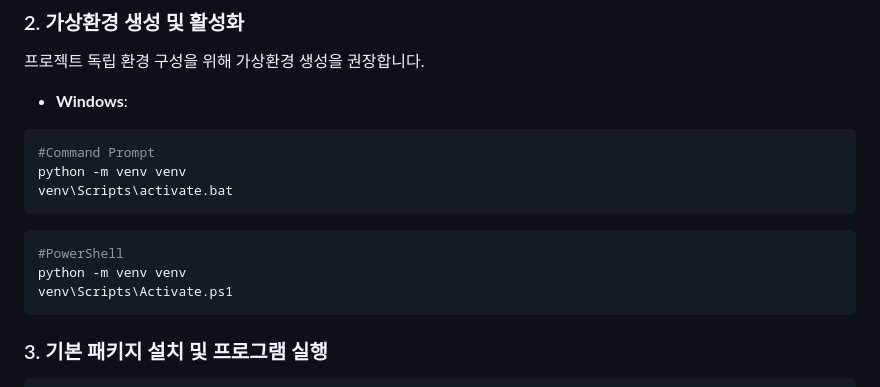
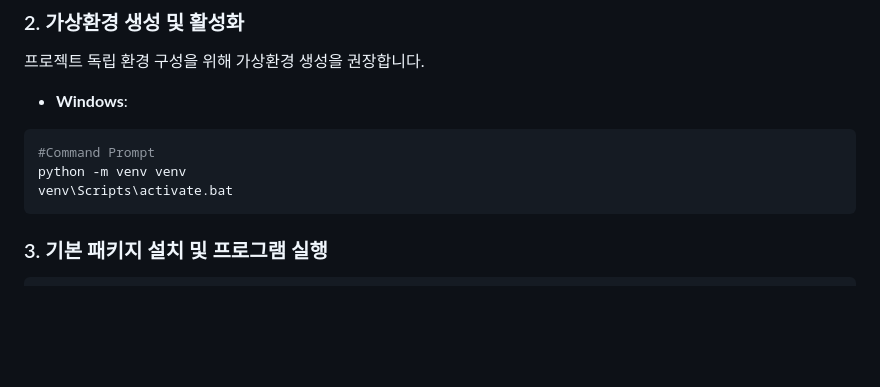
Before and after one commit to Minekmj/Novel-Syosetu-Kakuyomu-Downloader-Translator, a Markdown page: readme.md, the part around the change. Drawn GitHub-style; blank space fills up the shorter version.

````diff
--- a/readme.md
+++ b/readme.md
@@ -61,12 +61,6 @@ python -m venv venv
 venv\Scripts\activate.bat
 ```
 
-```bash
-#PowerShell
-python -m venv venv
-venv\Scripts\Activate.ps1
-```
-
 ### 3. 기본 패키지 설치 및 프로그램 실행
 
 ```bash
````
